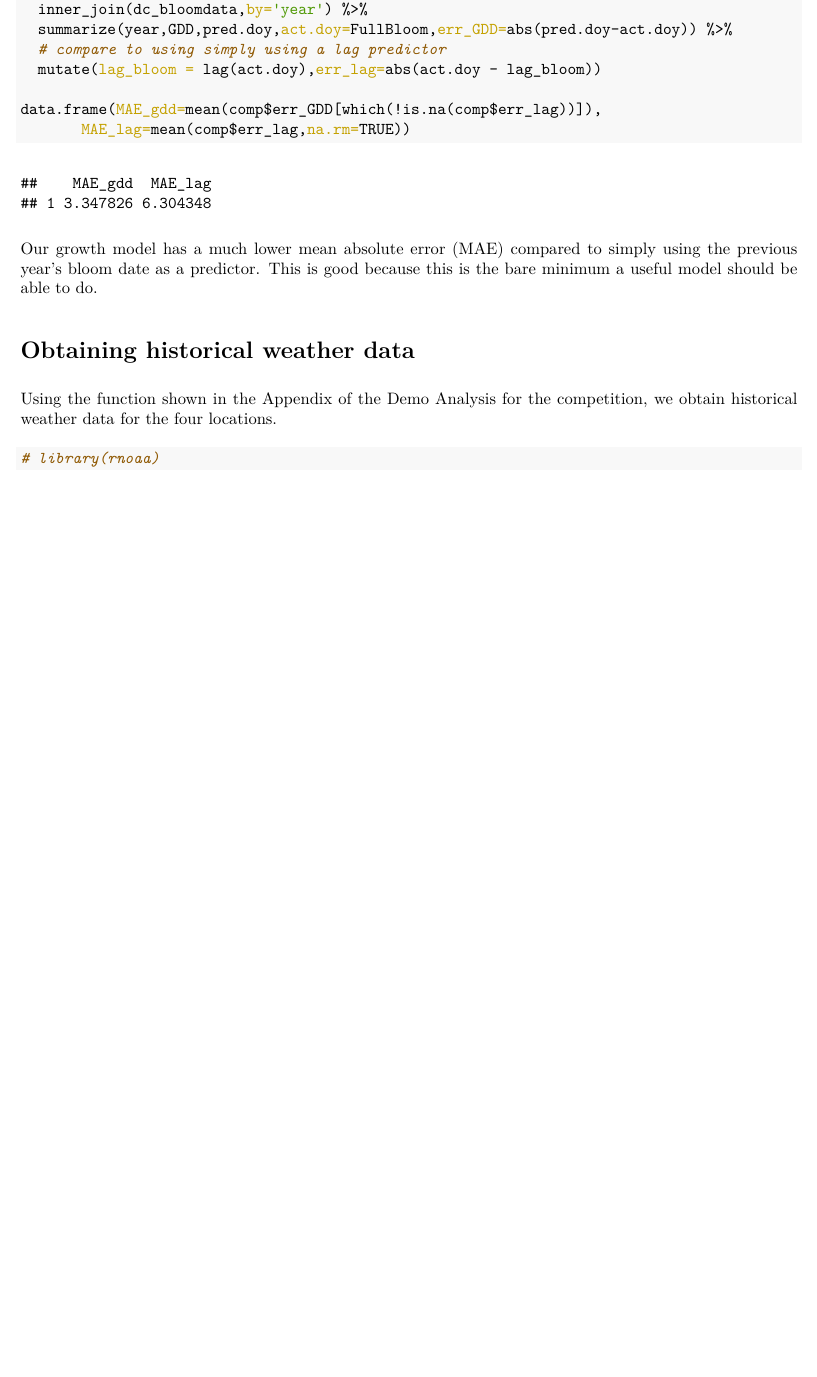
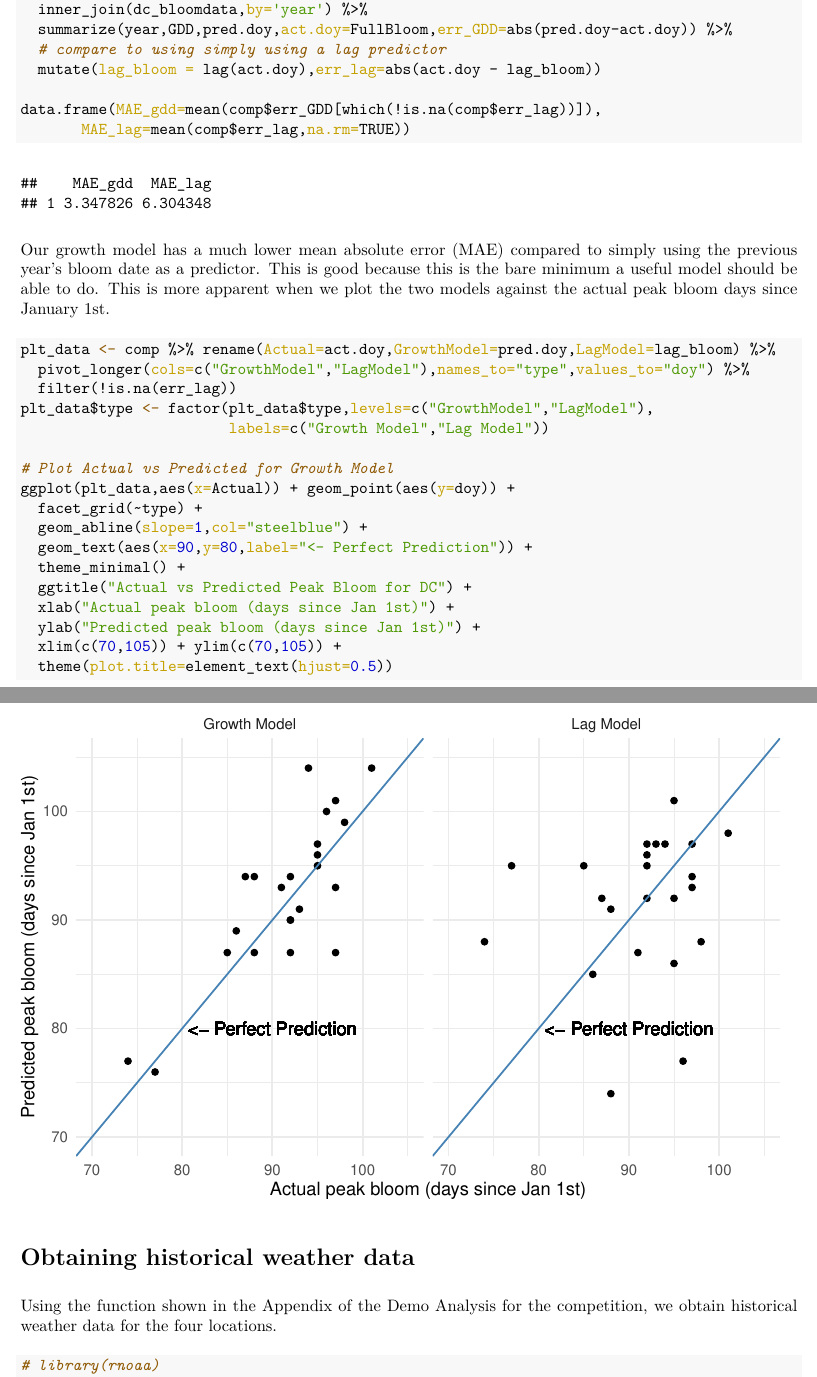
Before and after one commit to joshglwright/cherry, an R Markdown document (CherryBlossom2022.Rmd): part of page 4 of 5 before the commit and two parts of pages 4 and 5 of 6 after it, the two joined at a grey line, cut so that both start at the same text, the shorter picture padded with empty space. The pictures show the output file CherryBlossom2022.pdf that the author committed with the source.

Commit message:
Add comparison plots

````diff
--- a/CherryBlossom2022.Rmd
+++ b/CherryBlossom2022.Rmd
@@ -145,4 +146,23 @@ data.frame(MAE_gdd=mean(comp$err_GDD[which(!is.na(comp$err_lag))]),
 
 ```
 
-Our growth model has a much lower mean absolute error (MAE) compared to simply using the previous year's bloom date as a predictor. This is good because this is the bare minimum a useful model should be able to do.
+Our growth model has a much lower mean absolute error (MAE) compared to simply using the previous year's bloom date as a predictor. This is good because this is the bare minimum a useful model should be able to do. This is more apparent when we plot the two models against the actual peak bloom days since January 1st.
+
+```{r}
+plt_data <- comp %>% rename(Actual=act.doy,GrowthModel=pred.doy,LagModel=lag_bloom) %>%
+  pivot_longer(cols=c("GrowthModel","LagModel"),names_to="type",values_to="doy") %>%
+  filter(!is.na(err_lag))
+plt_data$type <- factor(plt_data$type,levels=c("GrowthModel","LagModel"),
+                        labels=c("Growth Model","Lag Model"))
+
+# Plot Actual vs Predicted for Growth Model
+ggplot(plt_data,aes(x=Actual)) + geom_point(aes(y=doy)) +
+  facet_grid(~type) +
+  geom_abline(slope=1,col="steelblue") +
+  geom_text(aes(x=90,y=80,label="<- Perfect Prediction")) +
+  theme_minimal() +
+  ggtitle("Actual vs Predicted Peak Bloom for DC") +
+  xlab("Actual peak bloom (days since Jan 1st)") +
+  ylab("Predicted peak bloom (days since Jan 1st)") +
+  xlim(c(70,105)) + ylim(c(70,105)) +
+  theme(plot.title=element_text(hjust=0.5))
````
Also changed, not shown: CherryBlossom2022.pdf, CherryBlossom2022.Rmd (20 more changed lines).
